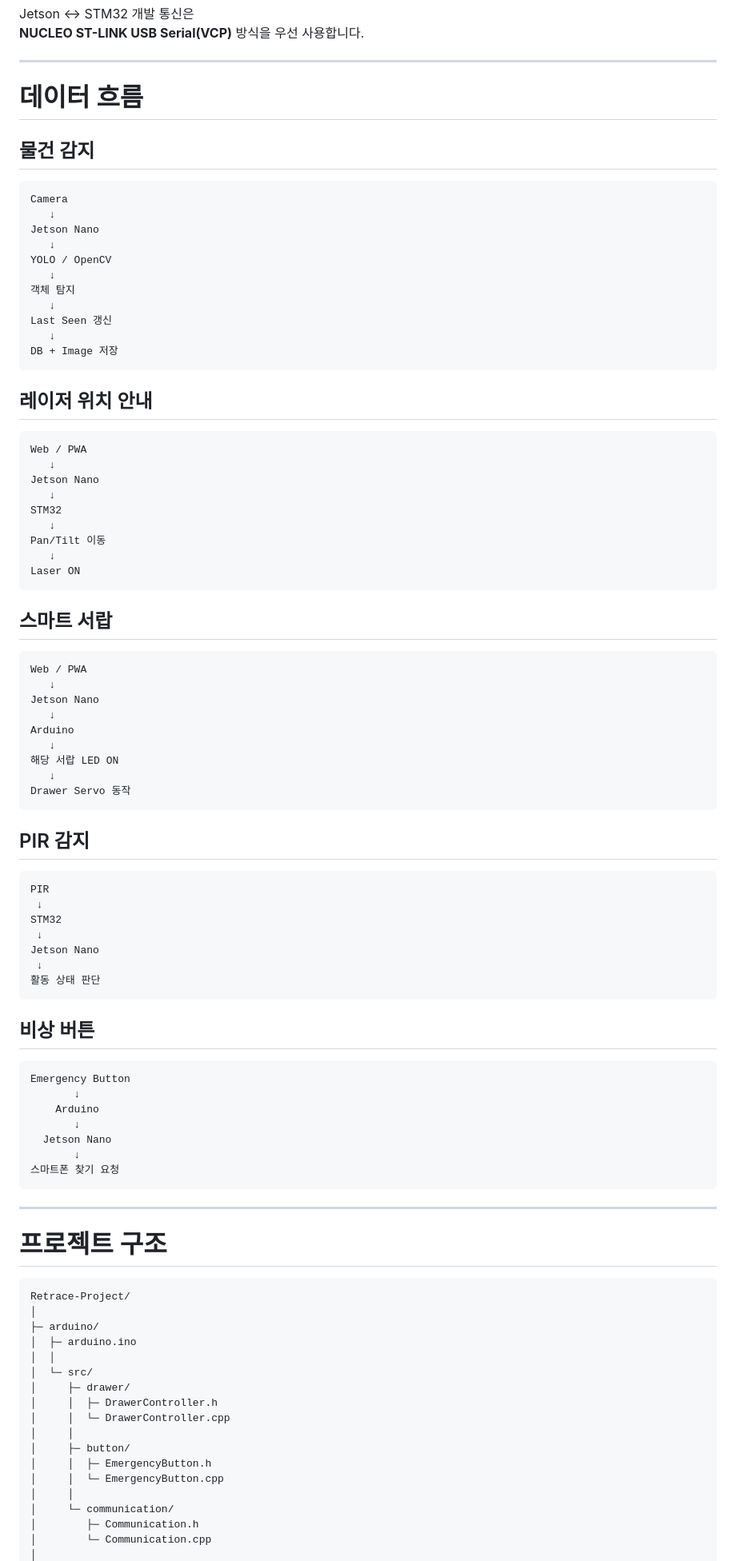
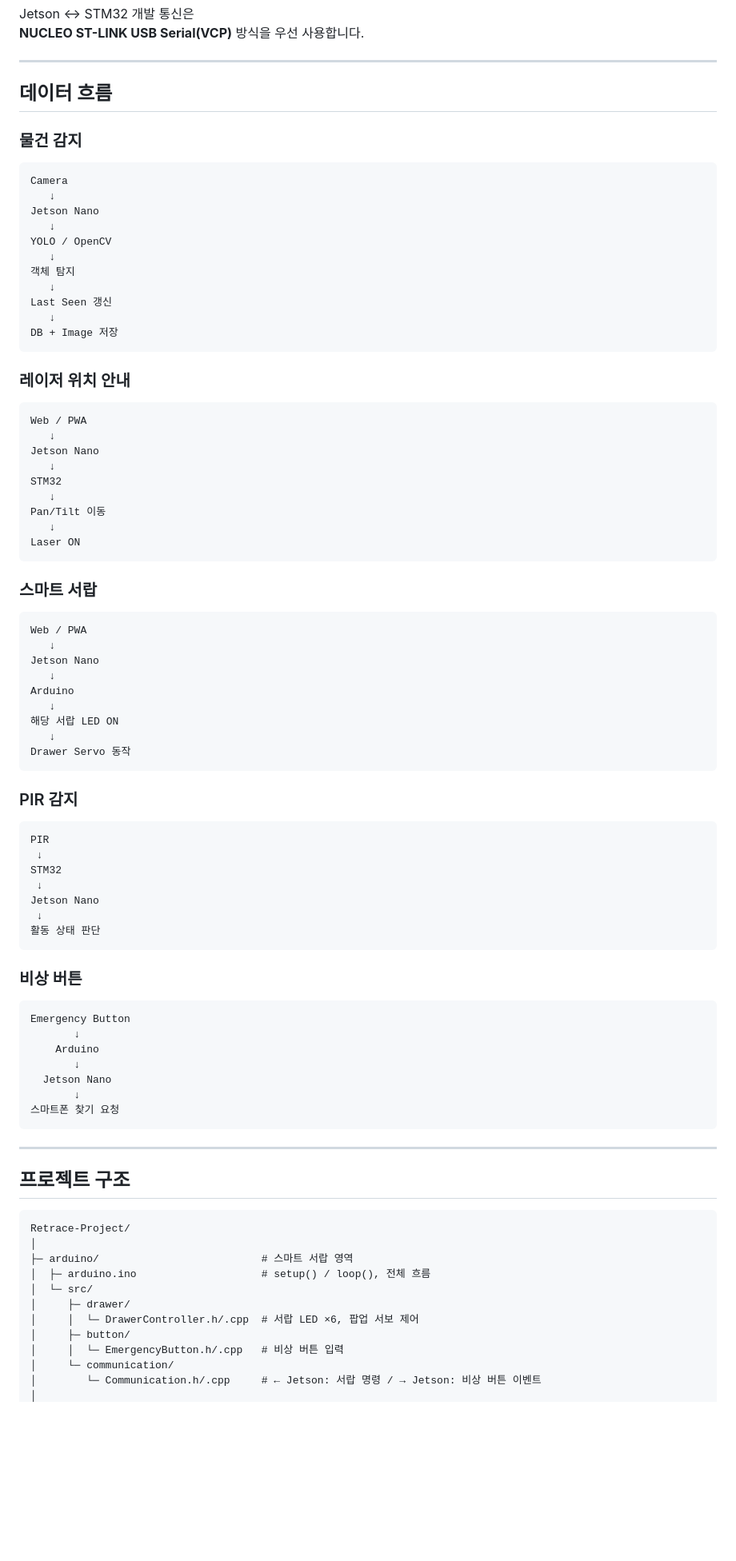
Before and after one commit to dev-gabin/Retrace-Project, a Markdown page: README.md, the part around one of its changes. Shown at 80% size. Rendered like a GitHub page; blank space fills up the shorter version.

````diff
--- a/README.md
+++ b/README.md
@@ -205,9 +220,9 @@ Jetson ↔ STM32 개발 통신은
 
 ---
 
-# 데이터 흐름
+## 데이터 흐름
 
-## 물건 감지
+### 물건 감지
 
 ```text
 Camera
@@ -223,7 +238,7 @@ Last Seen 갱신
 DB + Image 저장
 ```
 
-## 레이저 위치 안내
+### 레이저 위치 안내
 
 ```text
 Web / PWA
@@ -237,7 +252,7 @@ Pan/Tilt 이동
 Laser ON
 ```
 
-## 스마트 서랍
+### 스마트 서랍
 
 ```text
 Web / PWA
@@ -251,7 +266,7 @@ Arduino
 Drawer Servo 동작
 ```
 
-## PIR 감지
+### PIR 감지
 
 ```text
 PIR
@@ -263,7 +278,7 @@ Jetson Nano
 활동 상태 판단
 ```
 
-## 비상 버튼
+### 비상 버튼
 
 ```text
 Emergency Button
@@ -277,24 +292,18 @@ Emergency Button
 
 ---
 
-# 프로젝트 구조
+## 프로젝트 구조
 
 ```text
 Retrace-Project/
 │
-├─ arduino/
-│  ├─ arduino.ino
-│  │
+├─ arduino/                          # 스마트 서랍 영역
+│  ├─ arduino.ino                    # setup() / loop(), 전체 흐름
 │  └─ src/
 │     ├─ drawer/
-│     │  ├─ DrawerController.h
-│     │  └─ DrawerController.cpp
-│     │
+│     │  └─ DrawerController.h/.cpp  # 서랍 LED ×6, 팝업 서보 제어
 │     ├─ button/
-│     │  ├─ EmergencyButton.h
-│     │  └─ EmergencyButton.cpp
-│     │
+│     │  └─ EmergencyButton.h/.cpp   # 비상 버튼 입력
 │     └─ communication/
-│        ├─ Communication.h
-│        └─ Communication.cpp
+│        └─ Communication.h/.cpp     # ← Jetson: 서랍 명령 / → Jetson: 비상 버튼 이벤트
 │
````
Also changed, not shown: other parts of README.md (+50 -107 lines).
